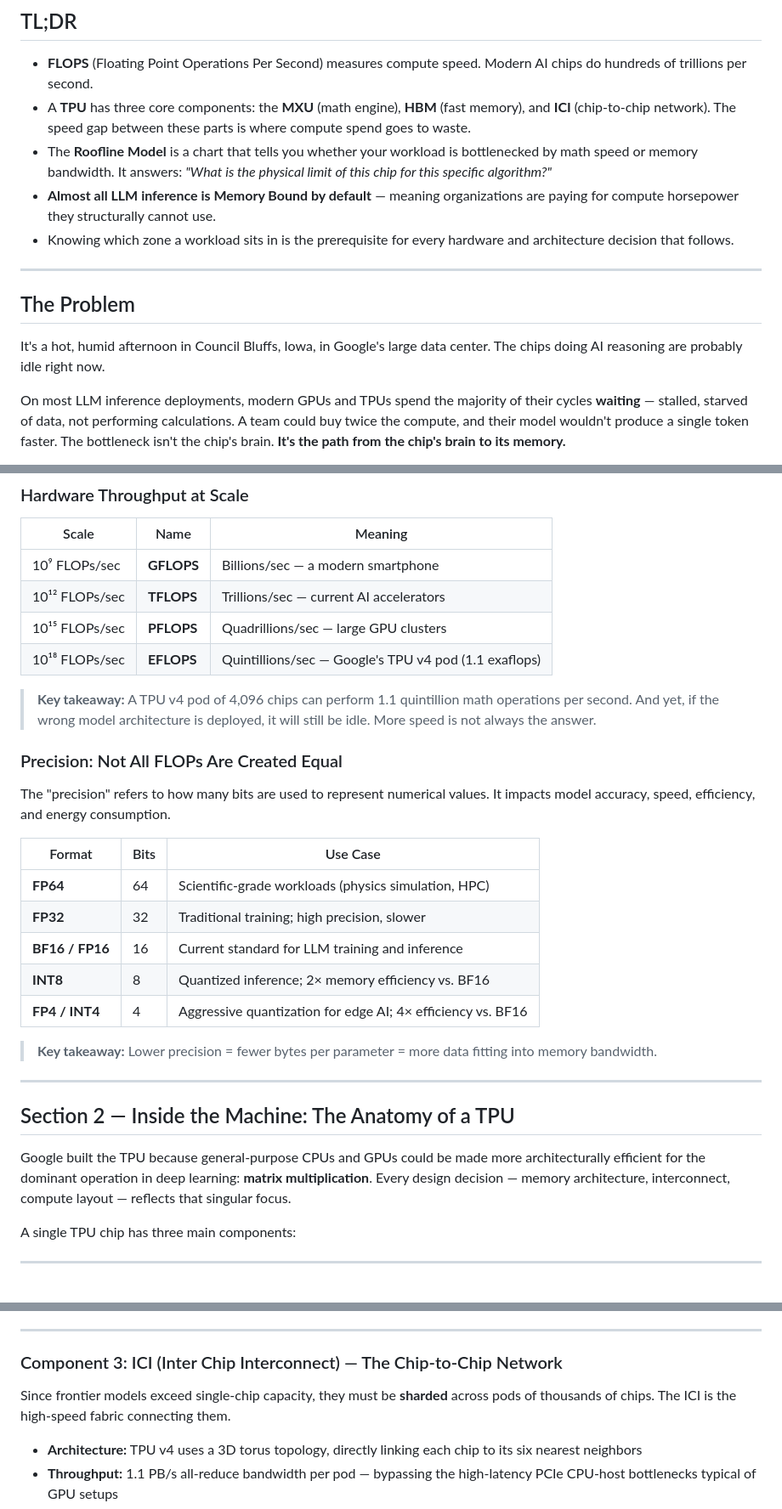
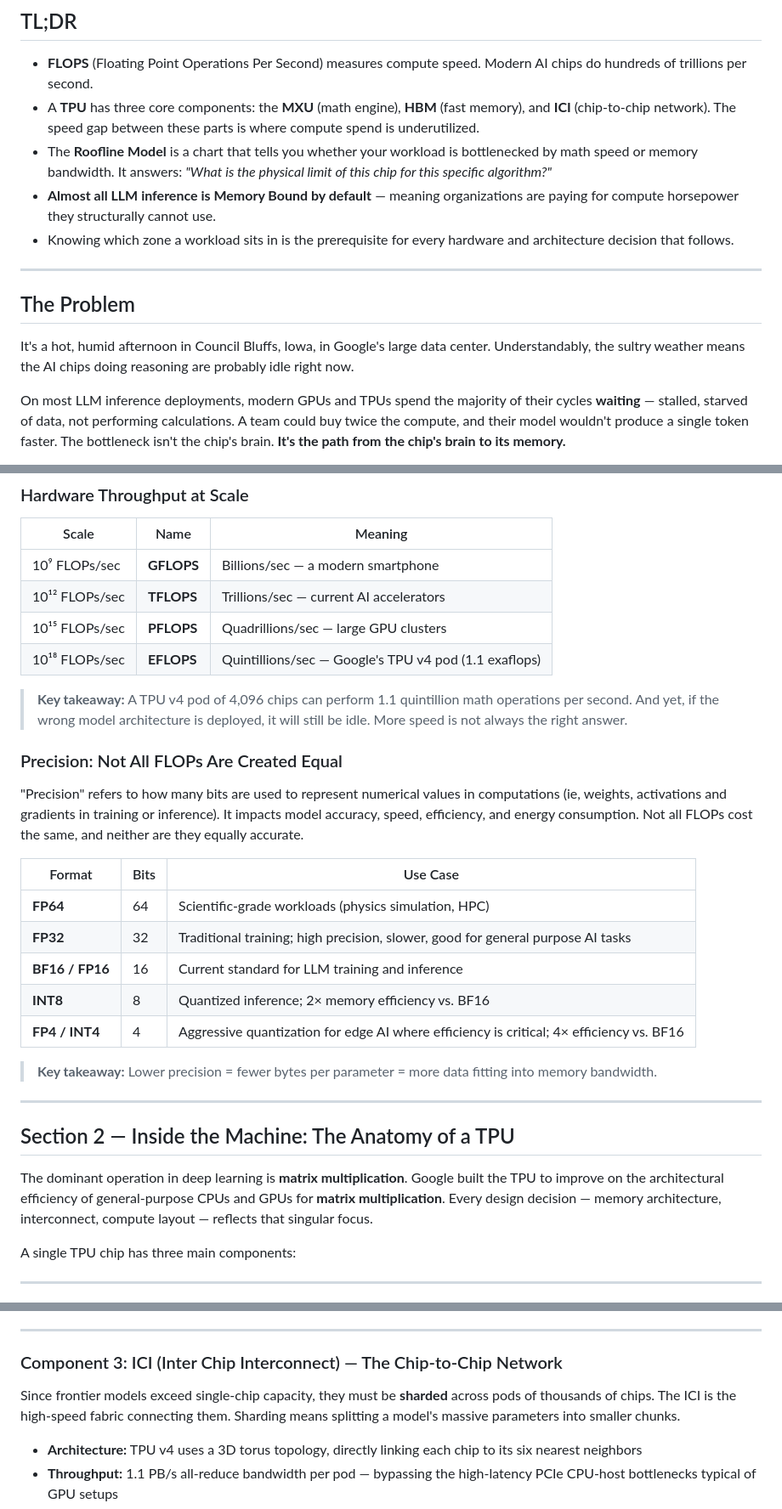
Before and after one commit to monamishra95/roofline-model-llm-inference, a Markdown page: README.md, 3 parts joined by grey strips. Shown at 85% size. Rendered like a GitHub page.

```diff
--- a/README.md
+++ b/README.md
@@ -26,7 +26,7 @@
 ## TL;DR
 
 - **FLOPS** (Floating Point Operations Per Second) measures compute speed. Modern AI chips do hundreds of trillions per second.
-- A **TPU** has three core components: the **MXU** (math engine), **HBM** (fast memory), and **ICI** (chip-to-chip network). The speed gap between these parts is where compute spend goes to waste.
+- A **TPU** has three core components: the **MXU** (math engine), **HBM** (fast memory), and **ICI** (chip-to-chip network). The speed gap between these parts is where compute spend is underutilized.
 - The **Roofline Model** is a chart that tells you whether your workload is bottlenecked by math speed or memory bandwidth. It answers: *"What is the physical limit of this chip for this specific algorithm?"*
 - **Almost all LLM inference is Memory Bound by default** — meaning organizations are paying for compute horsepower they structurally cannot use.
 - Knowing which zone a workload sits in is the prerequisite for every hardware and architecture decision that follows.
@@ -35,7 +35,7 @@
 
 ## The Problem
 
-It's a hot, humid afternoon in Council Bluffs, Iowa, in Google's large data center. The chips doing AI reasoning are probably idle right now.
+It's a hot, humid afternoon in Council Bluffs, Iowa, in Google's large data center. Understandably, the sultry weather means the AI chips doing reasoning are probably idle right now.
 
 On most LLM inference deployments, modern GPUs and TPUs spend the majority of their cycles **waiting** — stalled, starved of data, not performing calculations. A team could buy twice the compute, and their model wouldn't produce a single token faster. The bottleneck isn't the chip's brain. **It's the path from the chip's brain to its memory.**
 
@@ -58,19 +58,19 @@ A **floating point operation (FLOP)** is one of the elementary arithmetic operat
 | 10¹⁵ FLOPs/sec | **PFLOPS** | Quadrillions/sec — large GPU clusters |
 | 10¹⁸ FLOPs/sec | **EFLOPS** | Quintillions/sec — Google's TPU v4 pod (1.1 exaflops) |
 
-> **Key takeaway:** A TPU v4 pod of 4,096 chips can perform 1.1 quintillion math operations per second. And yet, if the wrong model architecture is deployed, it will still be idle. More speed is not always the answer.
+> **Key takeaway:** A TPU v4 pod of 4,096 chips can perform 1.1 quintillion math operations per second. And yet, if the wrong model architecture is deployed, it will still be idle. More speed is not always the right answer.
 
 ### Precision: Not All FLOPs Are Created Equal
 
-The "precision" refers to how many bits are used to represent numerical values. It impacts model accuracy, speed, efficiency, and energy consumption.
+"Precision" refers to how many bits are used to represent numerical values in computations (ie, weights, activations and gradients in training or inference). It impacts model accuracy, speed, efficiency, and energy consumption. Not all FLOPs cost the same, and neither are they equally accurate.
 
 | Format | Bits | Use Case |
 |--------|------|----------|
 | **FP64** | 64 | Scientific-grade workloads (physics simulation, HPC) |
-| **FP32** | 32 | Traditional training; high precision, slower |
+| **FP32** | 32 | Traditional training; high precision, slower, good for general purpose AI tasks |
 | **BF16 / FP16** | 16 | Current standard for LLM training and inference |
 | **INT8** | 8 | Quantized inference; 2× memory efficiency vs. BF16 |
-| **FP4 / INT4** | 4 | Aggressive quantization for edge AI; 4× efficiency vs. BF16 |
+| **FP4 / INT4** | 4 | Aggressive quantization for edge AI where efficiency is critical; 4× efficiency vs. BF16 |
 
 > **Key takeaway:** Lower precision = fewer bytes per parameter = more data fitting into memory bandwidth.
 
@@ -78,7 +78,7 @@ The "precision" refers to how many bits are used to represent numerical values.
 
 ## Section 2 — Inside the Machine: The Anatomy of a TPU
 
-Google built the TPU because general-purpose CPUs and GPUs could be made more architecturally efficient for the dominant operation in deep learning: **matrix multiplication**. Every design decision — memory architecture, interconnect, compute layout — reflects that singular focus.
+The dominant operation in deep learning is  **matrix multiplication**. Google built the TPU to improve on the architectural efficiency of general-purpose CPUs and GPUs for **matrix multiplication**. Every design decision — memory architecture, interconnect, compute layout — reflects that singular focus.
 
 A single TPU chip has three main components:
 
@@ -118,7 +118,7 @@ Every weight, every activation, every KV cache entry must be loaded into HBM bef
 
 ### Component 3: ICI (Inter Chip Interconnect) — The Chip-to-Chip Network
 
-Since frontier models exceed single-chip capacity, they must be **sharded** across pods of thousands of chips. The ICI is the high-speed fabric connecting them.
+Since frontier models exceed single-chip capacity, they must be **sharded** across pods of thousands of chips. The ICI is the high-speed fabric connecting them. Sharding means splitting a model's massive parameters into smaller chunks.
 
 - **Architecture:** TPU v4 uses a 3D torus topology, directly linking each chip to its six nearest neighbors
 - **Throughput:** 1.1 PB/s all-reduce bandwidth per pod — bypassing the high-latency PCIe CPU-host bottlenecks typical of GPU setups
```
